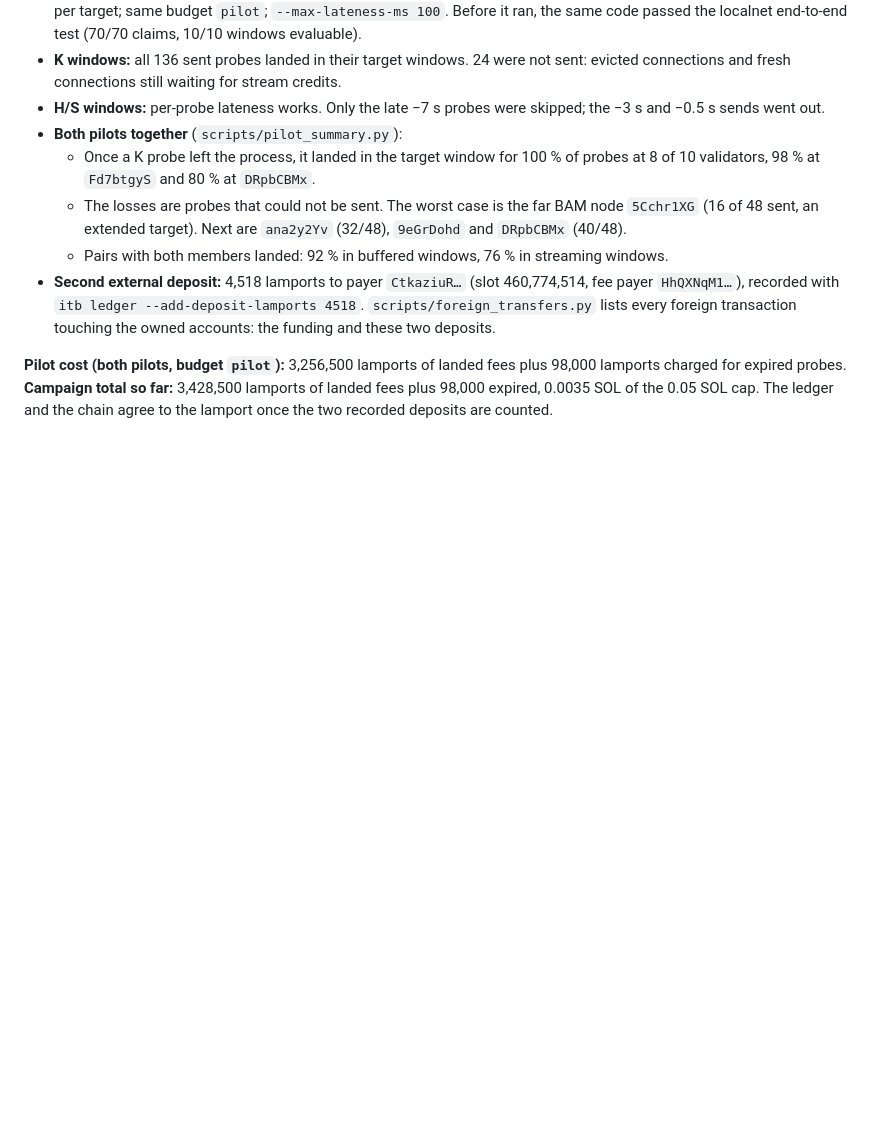
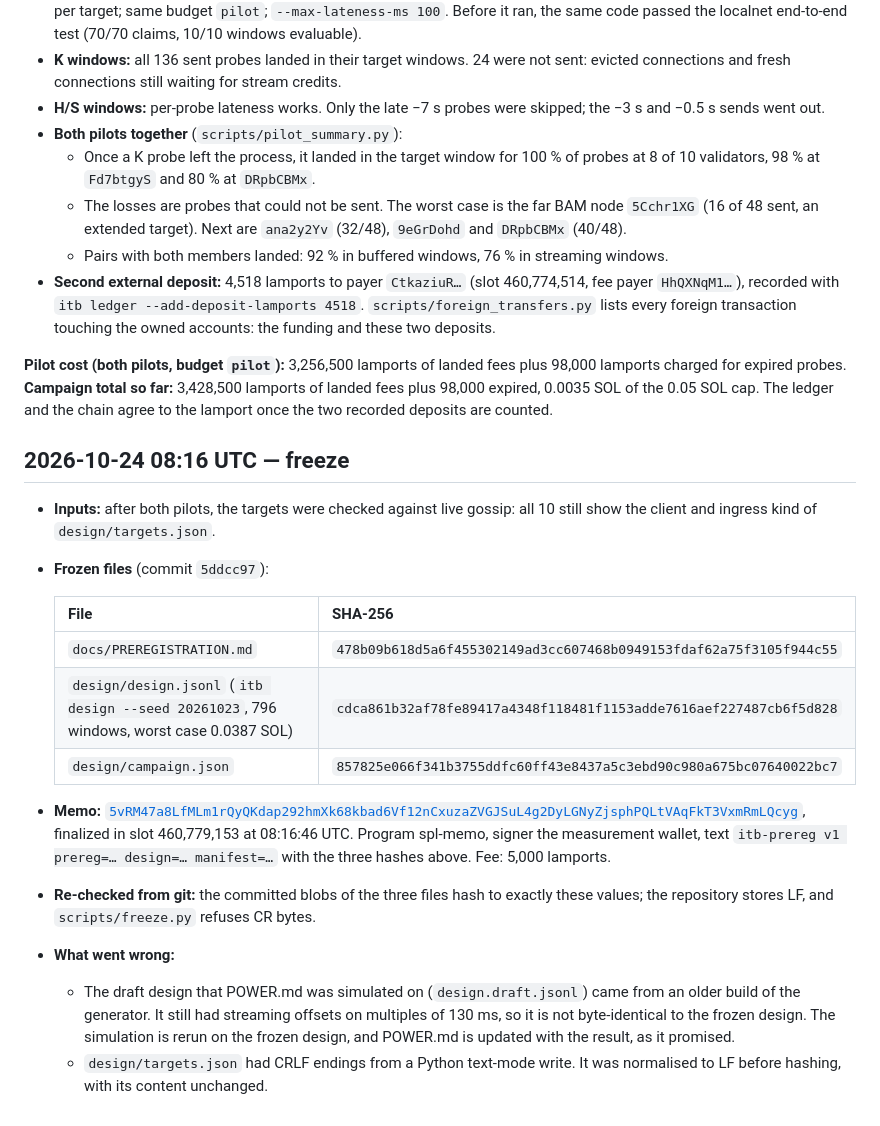
Before and after one commit to eternally-black/alpenglow-validator-ordering, a Markdown page: docs/CAMPAIGN-LOG.md, the part around the change. GitHub-like rendering; blank space fills up the shorter version.

```diff
--- a/docs/CAMPAIGN-LOG.md
+++ b/docs/CAMPAIGN-LOG.md
@@ -90,3 +90,20 @@ probes. That is 0.0026 SOL of the 0.05 SOL cap.
 - **Second external deposit:** 4,518 lamports to payer `CtkaziuR…` (slot 460,774,514, fee payer `HhQXNqM1…`), recorded with `itb ledger --add-deposit-lamports 4518`. `scripts/foreign_transfers.py` lists every foreign transaction touching the owned accounts: the funding and these two deposits.
 
 **Pilot cost (both pilots, budget `pilot`):** 3,256,500 lamports of landed fees plus 98,000 lamports charged for expired probes. **Campaign total so far:** 3,428,500 lamports of landed fees plus 98,000 expired, 0.0035 SOL of the 0.05 SOL cap. The ledger and the chain agree to the lamport once the two recorded deposits are counted.
+
+## 2026-10-24 08:16 UTC — freeze
+
+- **Inputs:** after both pilots, the targets were checked against live gossip: all 10 still show the client and ingress kind of `design/targets.json`.
+- **Frozen files** (commit `5ddcc97`):
+
+  | File | SHA-256 |
+  |---|---|
+  | `docs/PREREGISTRATION.md` | `478b09b618d5a6f455302149ad3cc607468b0949153fdaf62a75f3105f944c55` |
+  | `design/design.jsonl` (`itb design --seed 20261023`, 796 windows, worst case 0.0387 SOL) | `cdca861b32af78fe89417a4348f118481f1153adde7616aef227487cb6f5d828` |
+  | `design/campaign.json` | `857825e066f341b3755ddfc60ff43e8437a5c3ebd90c980a675bc07640022bc7` |
+
+- **Memo:** [`5vRM47a8LfMLm1rQyQKdap292hmXk68kbad6Vf12nCxuzaZVGJSuL4g2DyLGNyZjsphPQLtVAqFkT3VxmRmLQcyg`](https://explorer.solana.com/tx/5vRM47a8LfMLm1rQyQKdap292hmXk68kbad6Vf12nCxuzaZVGJSuL4g2DyLGNyZjsphPQLtVAqFkT3VxmRmLQcyg), finalized in slot 460,779,153 at 08:16:46 UTC. Program spl-memo, signer the measurement wallet, text `itb-prereg v1 prereg=… design=… manifest=…` with the three hashes above. Fee: 5,000 lamports.
+- **Re-checked from git:** the committed blobs of the three files hash to exactly these values; the repository stores LF, and `scripts/freeze.py` refuses CR bytes.
+- **What went wrong:**
+  - The draft design that POWER.md was simulated on (`design.draft.jsonl`) came from an older build of the generator. It still had streaming offsets on multiples of 130 ms, so it is not byte-identical to the frozen design. The simulation is rerun on the frozen design, and POWER.md is updated with the result, as it promised.
+  - `design/targets.json` had CRLF endings from a Python text-mode write. It was normalised to LF before hashing, with its content unchanged.
```
Also changed, not shown: README.md (+1 -1 lines).
